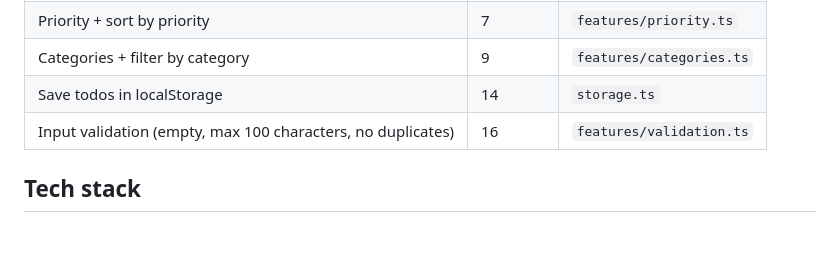
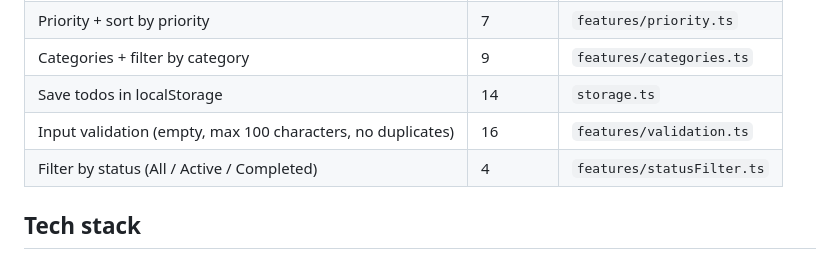
Before and after one commit to valentinarotondaro/todo-app-ts, a Markdown page: README.md, the part around the change. Rendered like a GitHub page; blank space fills up the shorter version.

Commit message:
docs: add status filter to the features table

```diff
--- a/README.md
+++ b/README.md
@@ -19,6 +19,7 @@ Made by **Valentina Rotondaro** and **Alexa Cattaneo Piazza**.
 | Categories + filter by category | 9 | `features/categories.ts` |
 | Save todos in localStorage | 14 | `storage.ts` |
 | Input validation (empty, max 100 characters, no duplicates) | 16 | `features/validation.ts` |
+| Filter by status (All / Active / Completed) | 4 | `features/statusFilter.ts` |
 
 ## Tech stack
 
```
